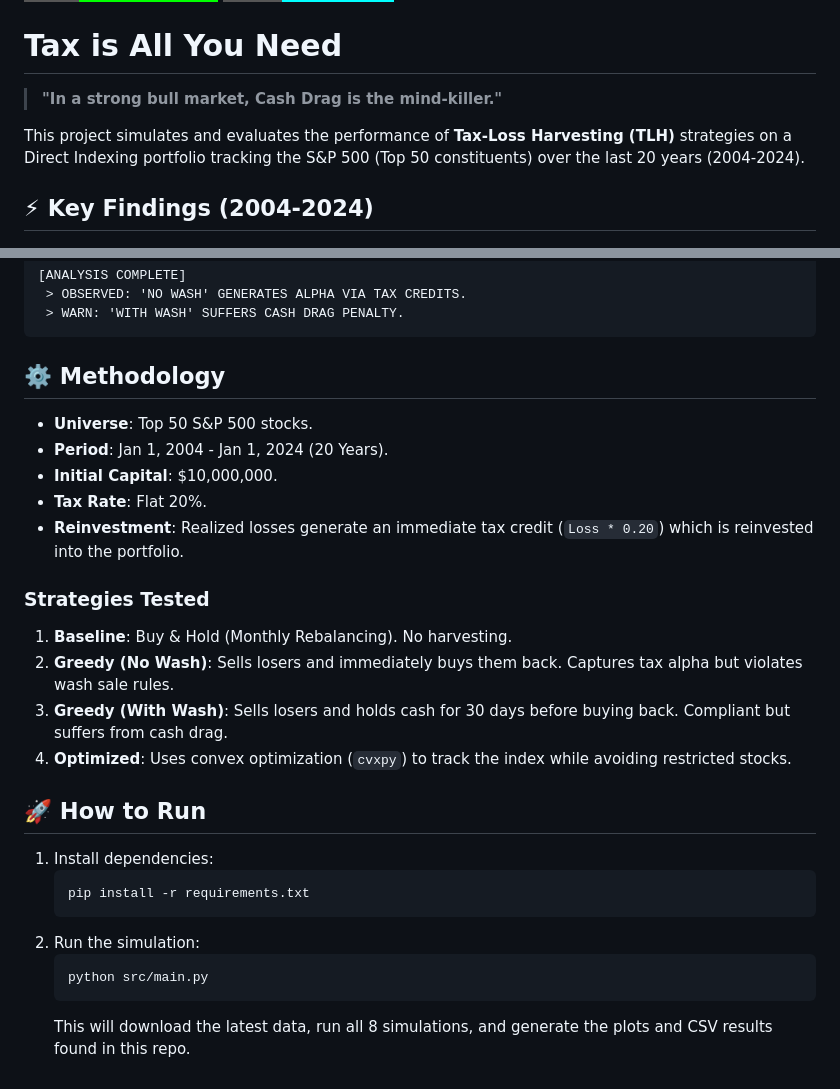
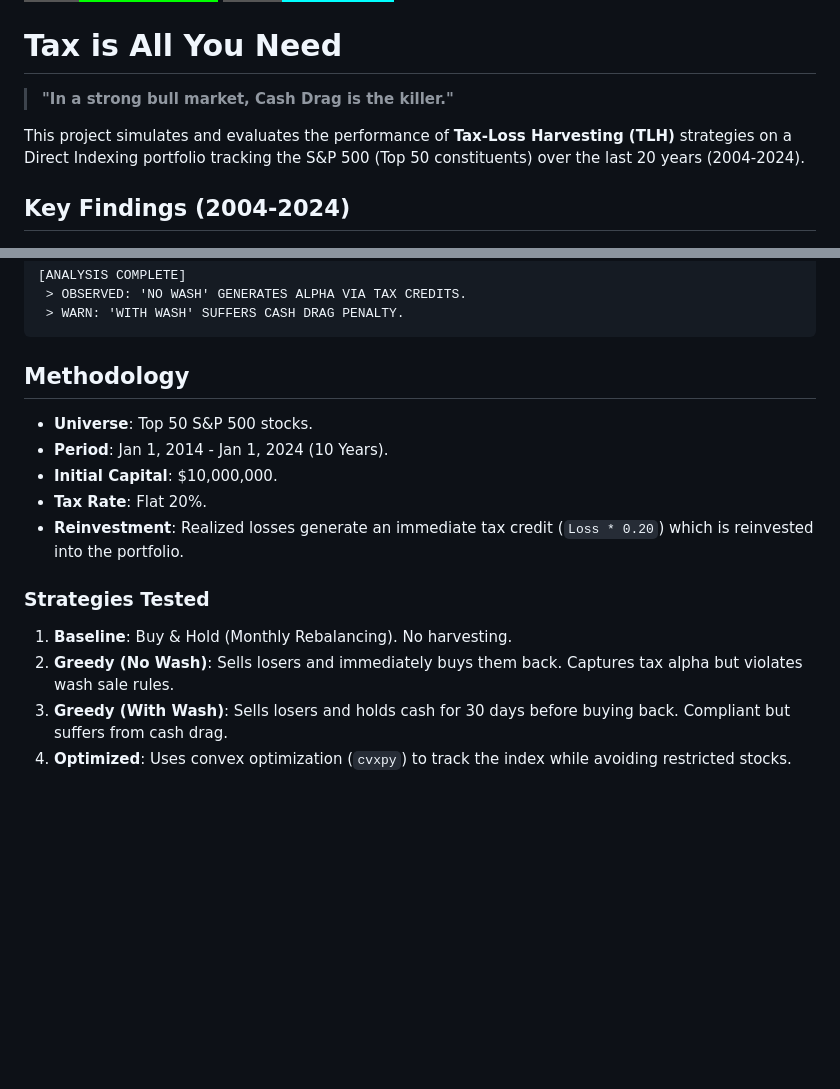
Before and after one commit to harrodyuan/tax-loss-harvesting-engine, a Markdown page: README.md, 2 parts joined by grey strips. Rendered like a GitHub page; badges without logos; blank space fills up the shorter version.

````diff
--- a/README.md
+++ b/README.md
@@ -13,11 +13,11 @@
 
 # Tax is All You Need
 
-> **"In a strong bull market, Cash Drag is the mind-killer."**
+> **"In a strong bull market, Cash Drag is the killer."**
 
 This project simulates and evaluates the performance of **Tax-Loss Harvesting (TLH)** strategies on a Direct Indexing portfolio tracking the S&P 500 (Top 50 constituents) over the last 20 years (2004-2024).
 
-## ⚡ Key Findings (2004-2024)
+##  Key Findings (2004-2024)
 
 ![Wealth Curve](images/wealth_curves_wealth_over_time_-_income_withdrawal.png)
 
@@ -47,10 +47,10 @@ python demo.py
  > WARN: 'WITH WASH' SUFFERS CASH DRAG PENALTY.
 ```
 
-## ⚙️ Methodology
+##  Methodology
 
 *   **Universe**: Top 50 S&P 500 stocks.
-*   **Period**: Jan 1, 2004 - Jan 1, 2024 (20 Years).
+*   **Period**: Jan 1, 2014 - Jan 1, 2024 (10 Years).
 *   **Initial Capital**: $10,000,000.
 *   **Tax Rate**: Flat 20%.
 *   **Reinvestment**: Realized losses generate an immediate tax credit (`Loss * 0.20`) which is reinvested into the portfolio.
@@ -60,15 +60,3 @@ python demo.py
 2.  **Greedy (No Wash)**: Sells losers and immediately buys them back. Captures tax alpha but violates wash sale rules.
 3.  **Greedy (With Wash)**: Sells losers and holds cash for 30 days before buying back. Compliant but suffers from cash drag.
 4.  **Optimized**: Uses convex optimization (`cvxpy`) to track the index while avoiding restricted stocks.
-
-## 🚀 How to Run
-
-1.  Install dependencies:
-    ```bash
-    pip install -r requirements.txt
-    ```
-2.  Run the simulation:
-    ```bash
-    python src/main.py
-    ```
-    This will download the latest data, run all 8 simulations, and generate the plots and CSV results found in this repo.
````
Also changed, not shown: other parts of README.md (+1 -1 lines).
